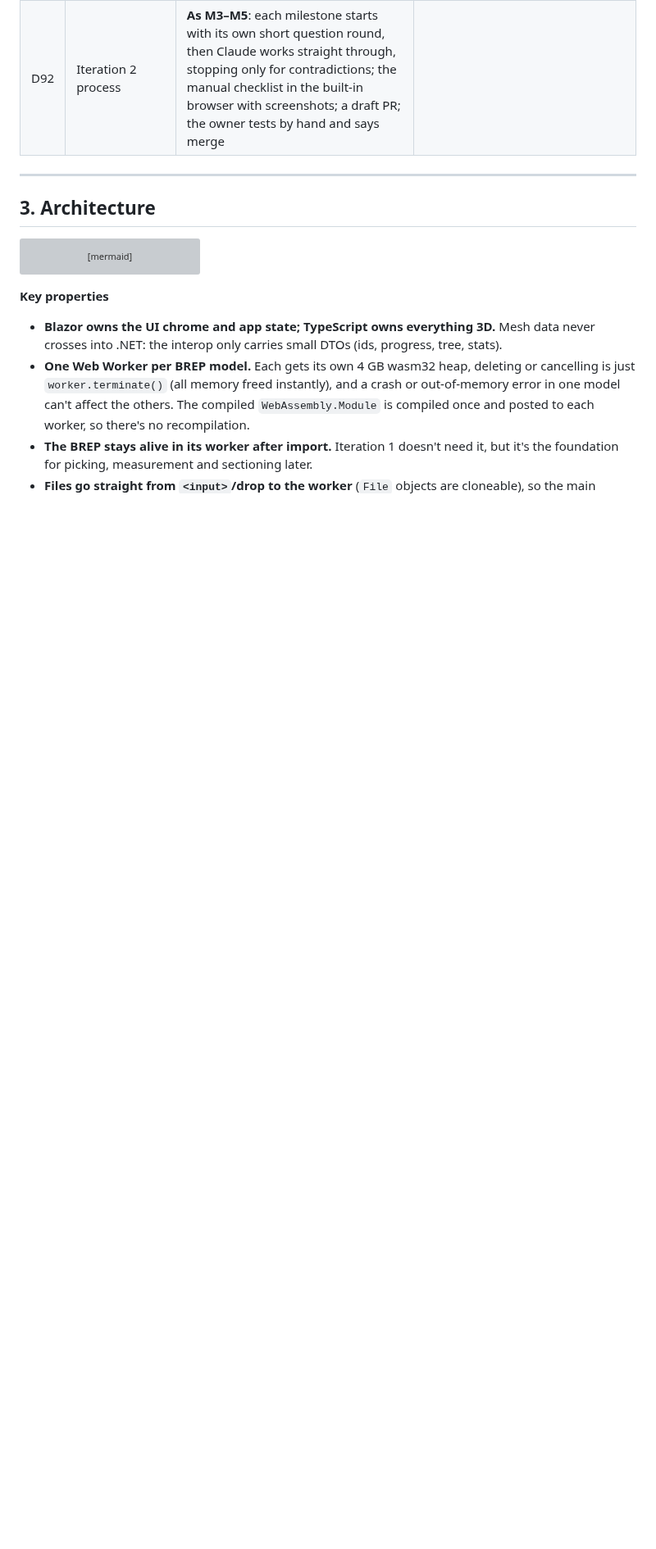
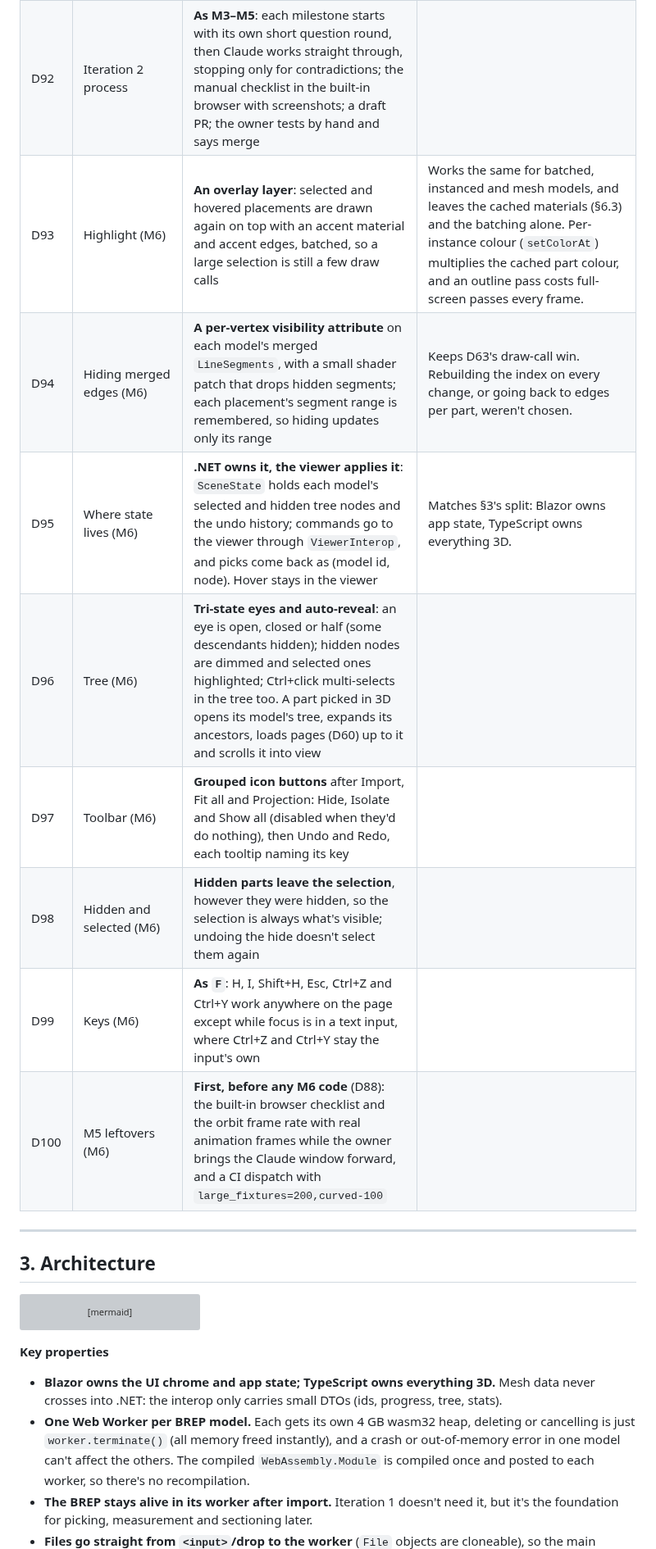
Before and after one commit to JRB-90/j3d, a Markdown page: docs/plan.md, the part around one of its changes. Shown at 82% size. GitHub-like rendering; blank space fills up the shorter version; grey boxes are pictures that could not be loaded.

```diff
--- a/docs/plan.md
+++ b/docs/plan.md
@@ -196,6 +196,14 @@ Decided with the project owner on 2026-10-13 (D1–D27 in the first Q&A, D28–D
 | D90 | Order-independent transparency | **In M10**: weighted blended OIT (two render targets and a composite pass), checked against the nested-translucency fixture | Materials will have settled by then (selection tint, measurement overlays). Resolves R10's accepted artefacts. |
 | D91 | Starting M6 | **#7 merged first** ([JRB-90/j3d#7](https://github.com/JRB-90/j3d/pull/7), the iteration 1 close-out); M6 then branches from `main` as `feature/m6-selection-visibility`, with this plan as its first commit | |
 | D92 | Iteration 2 process | **As M3–M5**: each milestone starts with its own short question round, then Claude works straight through, stopping only for contradictions; the manual checklist in the built-in browser with screenshots; a draft PR; the owner tests by hand and says merge | |
+| D93 | Highlight (M6) | **An overlay layer**: selected and hovered placements are drawn again on top with an accent material and accent edges, batched, so a large selection is still a few draw calls | Works the same for batched, instanced and mesh models, and leaves the cached materials (§6.3) and the batching alone. Per-instance colour (`setColorAt`) multiplies the cached part colour, and an outline pass costs full-screen passes every frame. |
+| D94 | Hiding merged edges (M6) | **A per-vertex visibility attribute** on each model's merged `LineSegments`, with a small shader patch that drops hidden segments; each placement's segment range is remembered, so hiding updates only its range | Keeps D63's draw-call win. Rebuilding the index on every change, or going back to edges per part, weren't chosen. |
+| D95 | Where state lives (M6) | **.NET owns it, the viewer applies it**: `SceneState` holds each model's selected and hidden tree nodes and the undo history; commands go to the viewer through `ViewerInterop`, and picks come back as (model id, node). Hover stays in the viewer | Matches §3's split: Blazor owns app state, TypeScript owns everything 3D. |
+| D96 | Tree (M6) | **Tri-state eyes and auto-reveal**: an eye is open, closed or half (some descendants hidden); hidden nodes are dimmed and selected ones highlighted; Ctrl+click multi-selects in the tree too. A part picked in 3D opens its model's tree, expands its ancestors, loads pages (D60) up to it and scrolls it into view | |
+| D97 | Toolbar (M6) | **Grouped icon buttons** after Import, Fit all and Projection: Hide, Isolate and Show all (disabled when they'd do nothing), then Undo and Redo, each tooltip naming its key | |
+| D98 | Hidden and selected (M6) | **Hidden parts leave the selection**, however they were hidden, so the selection is always what's visible; undoing the hide doesn't select them again | |
+| D99 | Keys (M6) | **As `F`**: H, I, Shift+H, Esc, Ctrl+Z and Ctrl+Y work anywhere on the page except while focus is in a text input, where Ctrl+Z and Ctrl+Y stay the input's own | |
+| D100 | M5 leftovers (M6) | **First, before any M6 code** (D88): the built-in browser checklist and the orbit frame rate with real animation frames while the owner brings the Claude window forward, and a CI dispatch with `large_fixtures=200,curved-100` | |
 
 ---
 
```
Also changed, not shown: other parts of docs/plan.md (+4 -4 lines).
